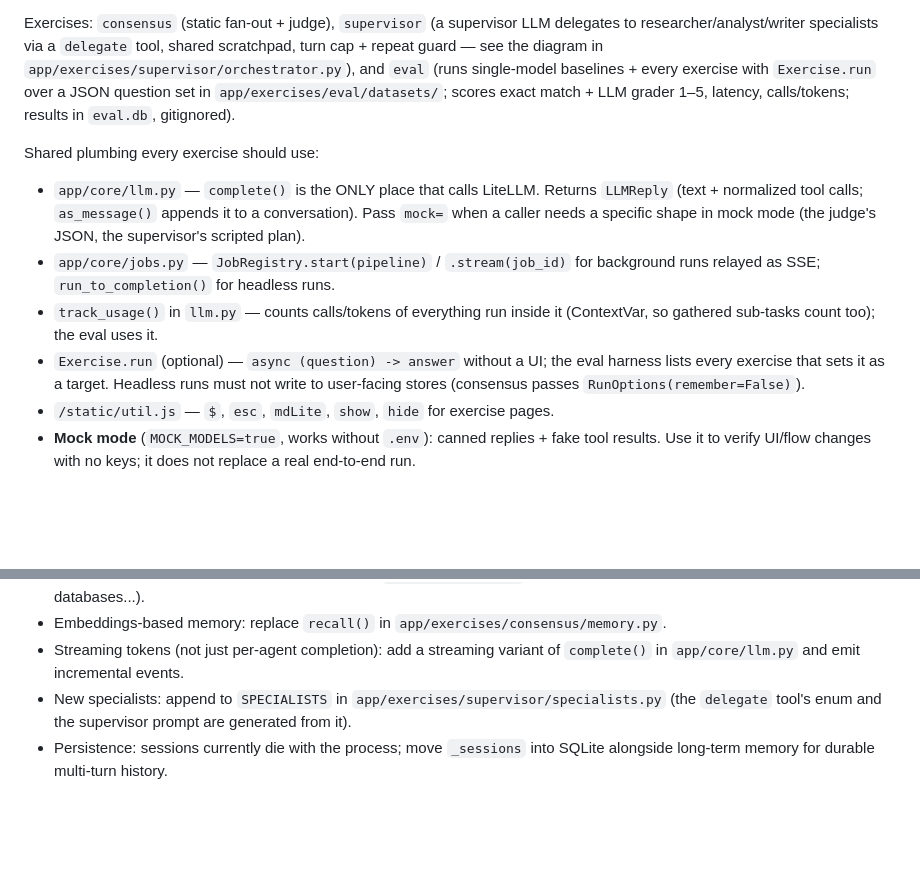
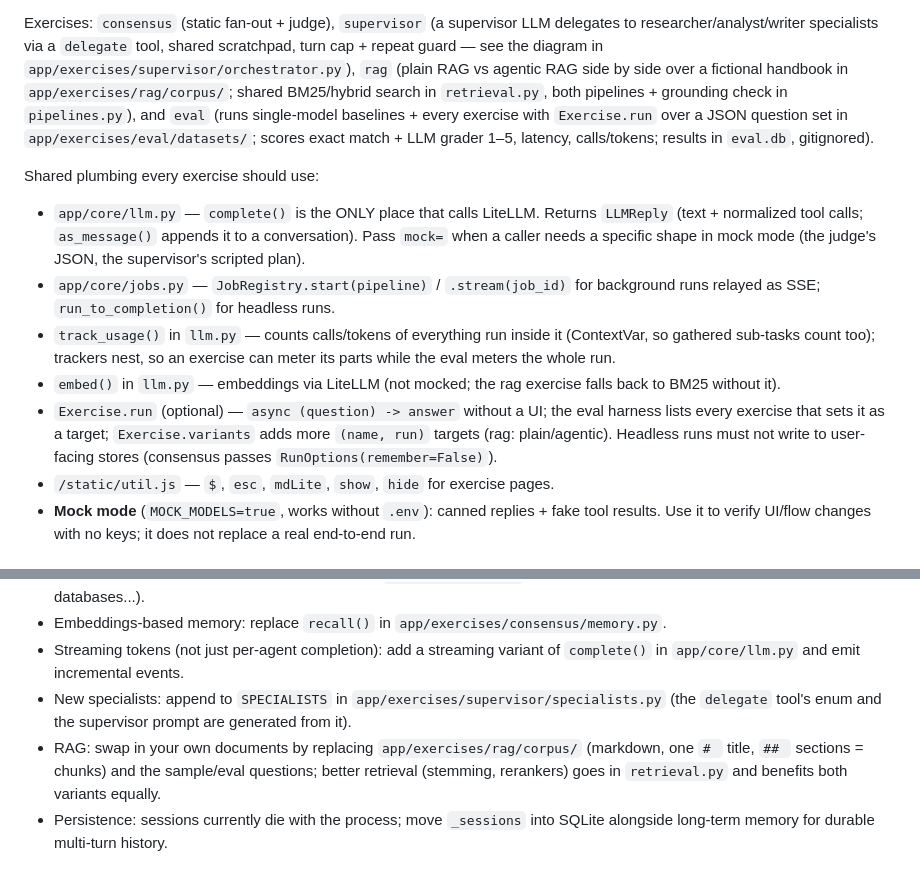
Before and after one commit to javiator/agentic-orchestration-play, a Markdown page: AGENTS.md, 2 parts joined by grey strips. GitHub-like rendering; blank space fills up the shorter version.

```diff
--- a/AGENTS.md
+++ b/AGENTS.md
@@ -20,7 +20,10 @@ slug lives only in `EXERCISE`.
 Exercises: `consensus` (static fan-out + judge), `supervisor` (a
 supervisor LLM delegates to researcher/analyst/writer specialists via a
 `delegate` tool, shared scratchpad, turn cap + repeat guard — see the
-diagram in `app/exercises/supervisor/orchestrator.py`), and `eval` (runs
+diagram in `app/exercises/supervisor/orchestrator.py`), `rag` (plain RAG vs
+agentic RAG side by side over a fictional handbook in
+`app/exercises/rag/corpus/`; shared BM25/hybrid search in `retrieval.py`,
+both pipelines + grounding check in `pipelines.py`), and `eval` (runs
 single-model baselines + every exercise with `Exercise.run` over a JSON
 question set in `app/exercises/eval/datasets/`; scores exact match + LLM
 grader 1–5, latency, calls/tokens; results in `eval.db`, gitignored).
@@ -33,9 +36,14 @@ Shared plumbing every exercise should use:
 - `app/core/jobs.py` — `JobRegistry.start(pipeline)` / `.stream(job_id)` for
   background runs relayed as SSE; `run_to_completion()` for headless runs.
 - `track_usage()` in `llm.py` — counts calls/tokens of everything run inside
-  it (ContextVar, so gathered sub-tasks count too); the eval uses it.
+  it (ContextVar, so gathered sub-tasks count too); trackers nest, so an
+  exercise can meter its parts while the eval meters the whole run.
+- `embed()` in `llm.py` — embeddings via LiteLLM (not mocked; the rag
+  exercise falls back to BM25 without it).
 - `Exercise.run` (optional) — `async (question) -> answer` without a UI; the
-  eval harness lists every exercise that sets it as a target. Headless runs
+  eval harness lists every exercise that sets it as a target;
+  `Exercise.variants` adds more `(name, run)` targets (rag: plain/agentic).
+  Headless runs
   must not write to user-facing stores (consensus passes
   `RunOptions(remember=False)`).
 - `/static/util.js` — `$`, `esc`, `mdLite`, `show`, `hide` for exercise pages.
@@ -162,5 +170,9 @@ curl -s -N "localhost:8000/consensus/api/stream/<job_id>?session_id=<sid>&query=
 - New specialists: append to `SPECIALISTS` in
   `app/exercises/supervisor/specialists.py` (the `delegate` tool's enum and
   the supervisor prompt are generated from it).
+- RAG: swap in your own documents by replacing `app/exercises/rag/corpus/`
+  (markdown, one `# ` title, `## ` sections = chunks) and the sample/eval
+  questions; better retrieval (stemming, rerankers) goes in `retrieval.py`
+  and benefits both variants equally.
 - Persistence: sessions currently die with the process; move `_sessions`
   into SQLite alongside long-term memory for durable multi-turn history.
```
Also changed, not shown: README.md (+32 -0 lines).
